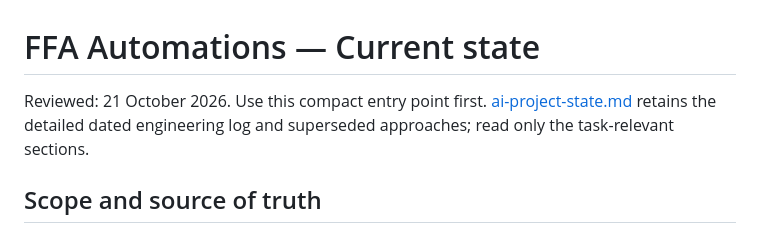
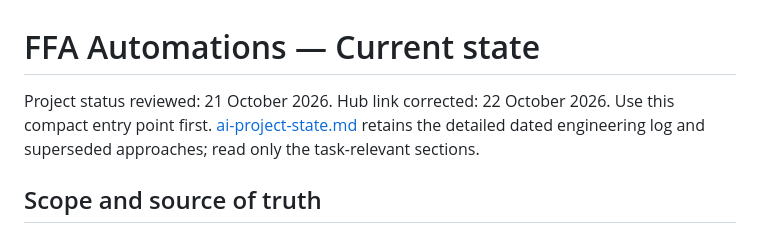
Before and after one commit to JhnsonO/ffa-automations, a Markdown page: docs/current-state.md, the part around the change. Rendered like a GitHub page.

Commit message:
Date project hub link correction

```diff
--- a/docs/current-state.md
+++ b/docs/current-state.md
@@ -1,6 +1,6 @@
 # FFA Automations — Current state
 
-Reviewed: 21 October 2026. Use this compact entry point first. [ai-project-state.md](ai-project-state.md) retains the detailed dated engineering log and superseded approaches; read only the task-relevant sections.
+Project status reviewed: 21 October 2026. Hub link corrected: 22 October 2026. Use this compact entry point first. [ai-project-state.md](ai-project-state.md) retains the detailed dated engineering log and superseded approaches; read only the task-relevant sections.
 
 ## Scope and source of truth
 This repo contains FFA uploader/relay automation plus OEV experiment infrastructure. Keep their states separate. The public OEV prototype page is an overview, not authoritative product acceptance. The all-project hub is https://jhnsono.github.io/ffa-automations/; it is a public directory that links to canonical project boards, roadmaps and handovers. Private records still require GitHub or Google sign-in.
```
